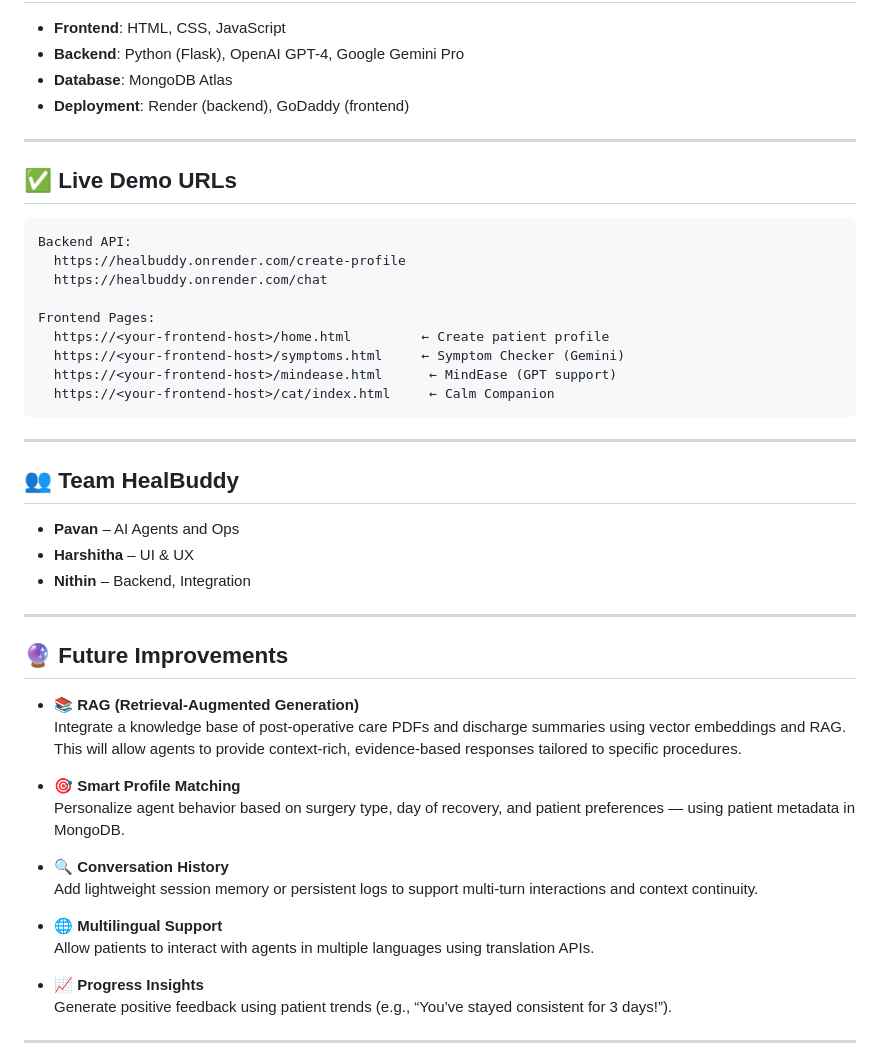
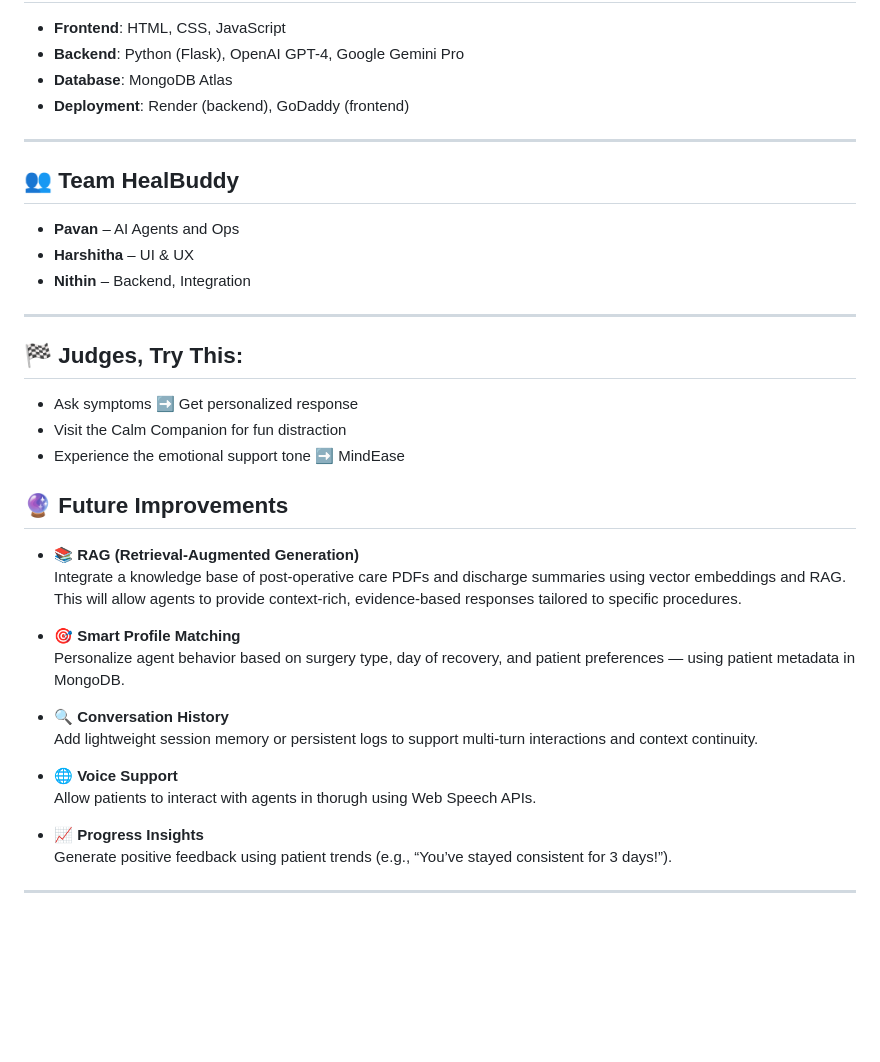
Before and after one commit to pallenki/HealBuddyUI, a Markdown page: README.md, the part around the change. GitHub-like rendering; blank space fills up the shorter version.

````diff
--- a/README.md
+++ b/README.md
@@ -64,22 +64,6 @@ ProjectHealBuddy/
 
 ---
 
-## ✅ Live Demo URLs
-
-```
-Backend API:
-  https://healbuddy.onrender.com/create-profile
-  https://healbuddy.onrender.com/chat
-
-Frontend Pages:
-  https://<your-frontend-host>/home.html         ← Create patient profile
-  https://<your-frontend-host>/symptoms.html     ← Symptom Checker (Gemini)
-  https://<your-frontend-host>/mindease.html      ← MindEase (GPT support)
-  https://<your-frontend-host>/cat/index.html     ← Calm Companion
-```
-
----
-
 ## 👥 Team HealBuddy
 
 - **Pavan** – AI Agents and Ops
@@ -87,6 +71,12 @@ Frontend Pages:
 - **Nithin** – Backend, Integration
 
 ---
+
+## 🏁 Judges, Try This:
+
+- Ask symptoms ➡️ Get personalized response
+- Visit the Calm Companion for fun distraction
+- Experience the emotional support tone ➡️ MindEase
 
 ## 🔮 Future Improvements
 
@@ -99,8 +89,8 @@ Frontend Pages:
 - 🔍 **Conversation History**
   Add lightweight session memory or persistent logs to support multi-turn interactions and context continuity.
 
-- 🌐 **Multilingual Support**
-  Allow patients to interact with agents in multiple languages using translation APIs.
+- 🌐 **Voice Support**
+  Allow patients to interact with agents in thorugh using  Web Speech APIs.
 
 - 📈 **Progress Insights**
   Generate positive feedback using patient trends (e.g., “You’ve stayed consistent for 3 days!”).
````
